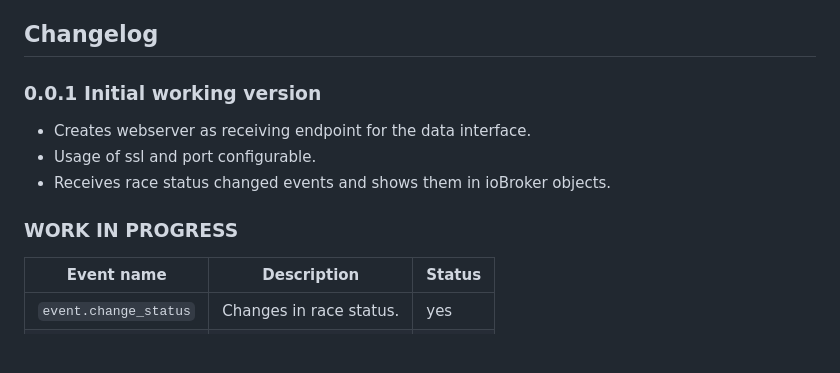
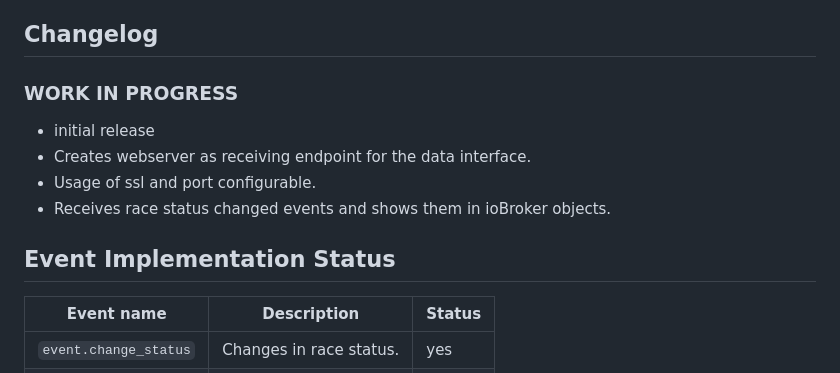
Before and after one commit to watho/ioBroker.smart-race-event-receiver, a Markdown page: README.md, the part around the change. Rendered like a GitHub page; blank space fills up the shorter version.

Commit message:
Restructured Readme for release script.

```diff
--- a/README.md
+++ b/README.md
@@ -36,13 +36,19 @@ customer who likes to share his work on integrating slotcar racing into home aut
 
 ## Changelog
 
-### 0.0.1 Initial working version
-
-- Creates webserver as receiving endpoint for the data interface.
-- Usage of ssl and port configurable.
-- Receives race status changed events and shows them in ioBroker objects.
+<!--
+    Placeholder for the next version (at the beginning of the line):
+    ### **WORK IN PROGRESS**
+-->
 
 ### **WORK IN PROGRESS**
+
+* initial release
+* Creates webserver as receiving endpoint for the data interface.
+* Usage of ssl and port configurable.
+* Receives race status changed events and shows them in ioBroker objects.
+
+## Event Implementation Status
 
 | Event name            | Description             | Status |
 |-----------------------|-------------------------|--------|
```
